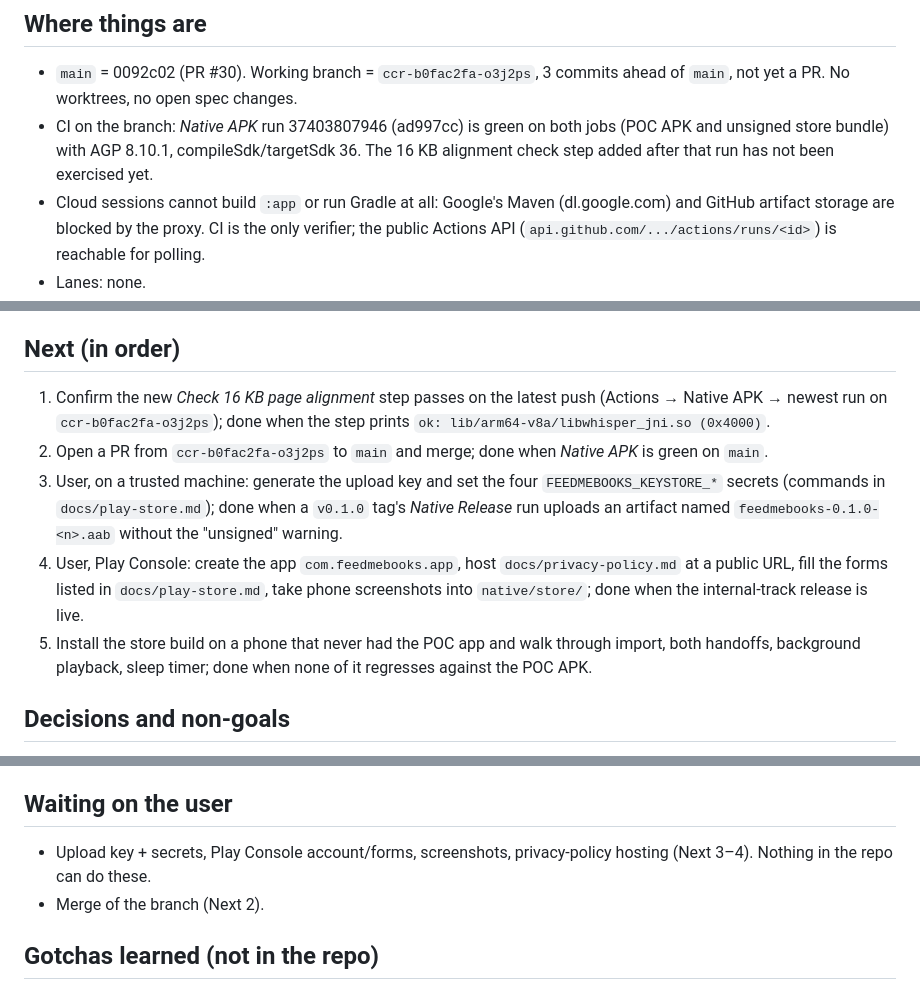
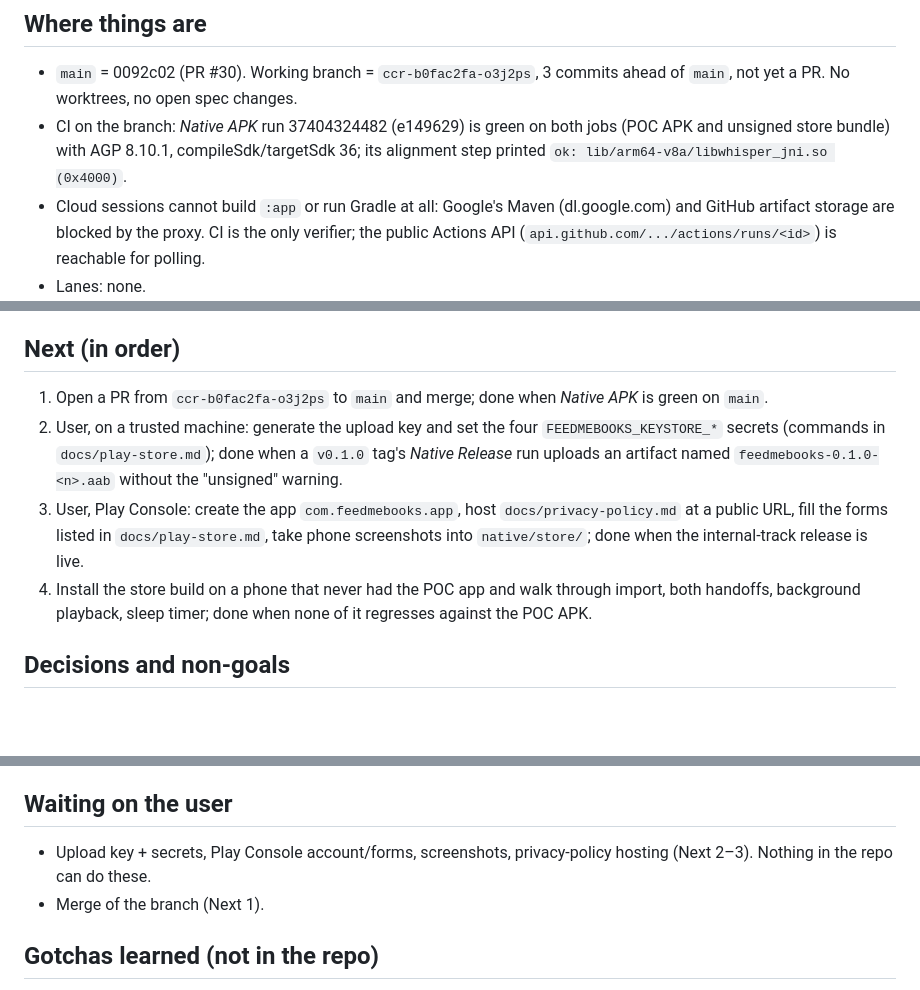
Before and after one commit to bambash/FeedMeBooks, a Markdown page: HANDOFF.md, 3 parts joined by grey strips. GitHub-like rendering; blank space fills up the shorter version.

Commit message:
handoff: 16 KB alignment verified in CI
Co-Authored-By: Claude Fable 5.1 <noreply@anthropic.com>
Claude-Session: https://claude.ai/code/session_01SXyg4vvQ3WWG7yM5sabwhb

```diff
--- a/HANDOFF.md
+++ b/HANDOFF.md
@@ -4,7 +4,7 @@ Committed checkpoint for the next session. Read the project's instruction files
 
 ## Where things are
 - `main` = 0092c02 (PR #30). Working branch = `ccr-b0fac2fa-o3j2ps`, 3 commits ahead of `main`, not yet a PR. No worktrees, no open spec changes.
-- CI on the branch: *Native APK* run 37403807946 (ad997cc) is green on both jobs (POC APK and unsigned store bundle) with AGP 8.10.1, compileSdk/targetSdk 36. The 16 KB alignment check step added after that run has not been exercised yet.
+- CI on the branch: *Native APK* run 37404324482 (e149629) is green on both jobs (POC APK and unsigned store bundle) with AGP 8.10.1, compileSdk/targetSdk 36; its alignment step printed `ok: lib/arm64-v8a/libwhisper_jni.so (0x4000)`.
 - Cloud sessions cannot build `:app` or run Gradle at all: Google's Maven (dl.google.com) and GitHub artifact storage are blocked by the proxy. CI is the only verifier; the public Actions API (`api.github.com/.../actions/runs/<id>`) is reachable for polling.
 - Lanes: none.
 
@@ -13,11 +13,10 @@ Committed checkpoint for the next session. Read the project's instruction files
 - ad997cc: the POC workflow also builds the unsigned store bundle every push (manual `workflow_dispatch` is refused for the Claude integration, 403).
 
 ## Next (in order)
-1. Confirm the new *Check 16 KB page alignment* step passes on the latest push (Actions → Native APK → newest run on `ccr-b0fac2fa-o3j2ps`); done when the step prints `ok: lib/arm64-v8a/libwhisper_jni.so (0x4000)`.
-2. Open a PR from `ccr-b0fac2fa-o3j2ps` to `main` and merge; done when *Native APK* is green on `main`.
-3. User, on a trusted machine: generate the upload key and set the four `FEEDMEBOOKS_KEYSTORE_*` secrets (commands in `docs/play-store.md`); done when a `v0.1.0` tag's *Native Release* run uploads an artifact named `feedmebooks-0.1.0-<n>.aab` without the "unsigned" warning.
-4. User, Play Console: create the app `com.feedmebooks.app`, host `docs/privacy-policy.md` at a public URL, fill the forms listed in `docs/play-store.md`, take phone screenshots into `native/store/`; done when the internal-track release is live.
-5. Install the store build on a phone that never had the POC app and walk through import, both handoffs, background playback, sleep timer; done when none of it regresses against the POC APK.
+1. Open a PR from `ccr-b0fac2fa-o3j2ps` to `main` and merge; done when *Native APK* is green on `main`.
+2. User, on a trusted machine: generate the upload key and set the four `FEEDMEBOOKS_KEYSTORE_*` secrets (commands in `docs/play-store.md`); done when a `v0.1.0` tag's *Native Release* run uploads an artifact named `feedmebooks-0.1.0-<n>.aab` without the "unsigned" warning.
+3. User, Play Console: create the app `com.feedmebooks.app`, host `docs/privacy-policy.md` at a public URL, fill the forms listed in `docs/play-store.md`, take phone screenshots into `native/store/`; done when the internal-track release is live.
+4. Install the store build on a phone that never had the POC app and walk through import, both handoffs, background playback, sleep timer; done when none of it regresses against the POC APK.
 
 ## Decisions and non-goals
 - Decided: `applicationId = "com.feedmebooks"` with build-type suffixes `.app` (release) and `.poc`, so the store id is final and the POC APK keeps installing over itself. The namespace stays `feedmebooks.app`.
@@ -29,8 +28,8 @@ Committed checkpoint for the next session. Read the project's instruction files
 - Earlier: HANDOFF.md is committed, not git-excluded; hooks resolve the repo root from `$CLAUDE_PROJECT_DIR`; staleness is counted in commits.
 
 ## Waiting on the user
-- Upload key + secrets, Play Console account/forms, screenshots, privacy-policy hosting (Next 3–4). Nothing in the repo can do these.
-- Merge of the branch (Next 2).
+- Upload key + secrets, Play Console account/forms, screenshots, privacy-policy hosting (Next 2–3). Nothing in the repo can do these.
+- Merge of the branch (Next 1).
 
 ## Gotchas learned (not in the repo)
 - `git fetch origin <a> <b>` fails entirely if either ref is missing → fetch refs one at a time; the pre-created local `origin/main` can lag GitHub → `git fetch origin main` first.
```
Also changed, not shown: other parts of HANDOFF.md (+1 -1 lines).
